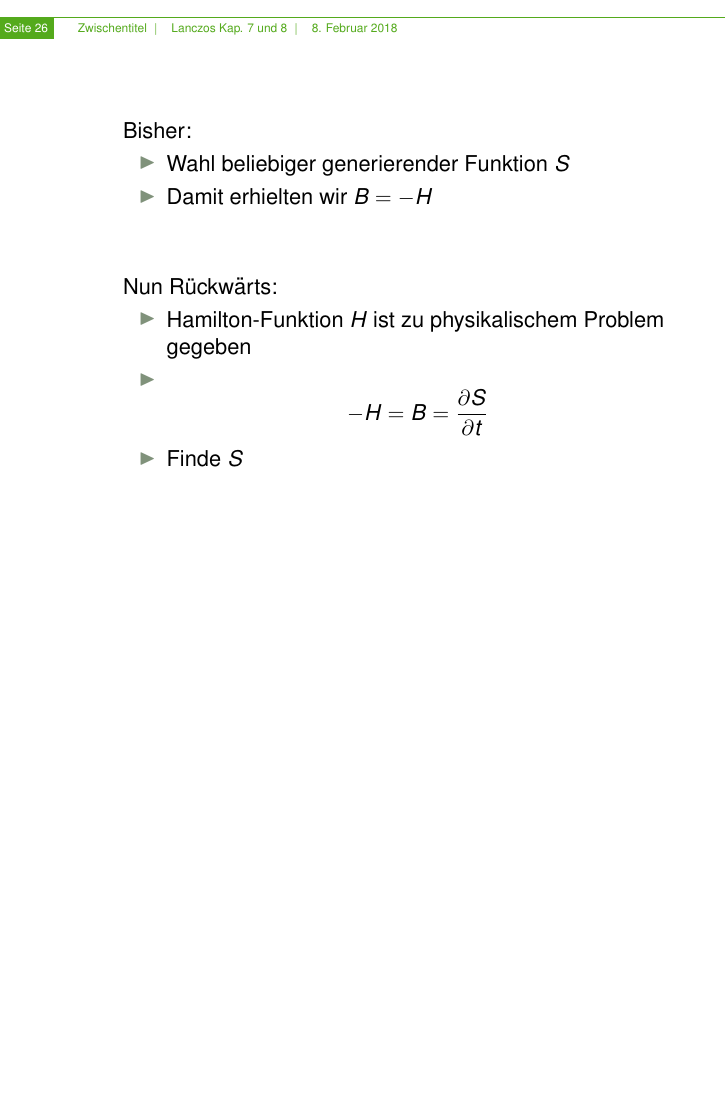
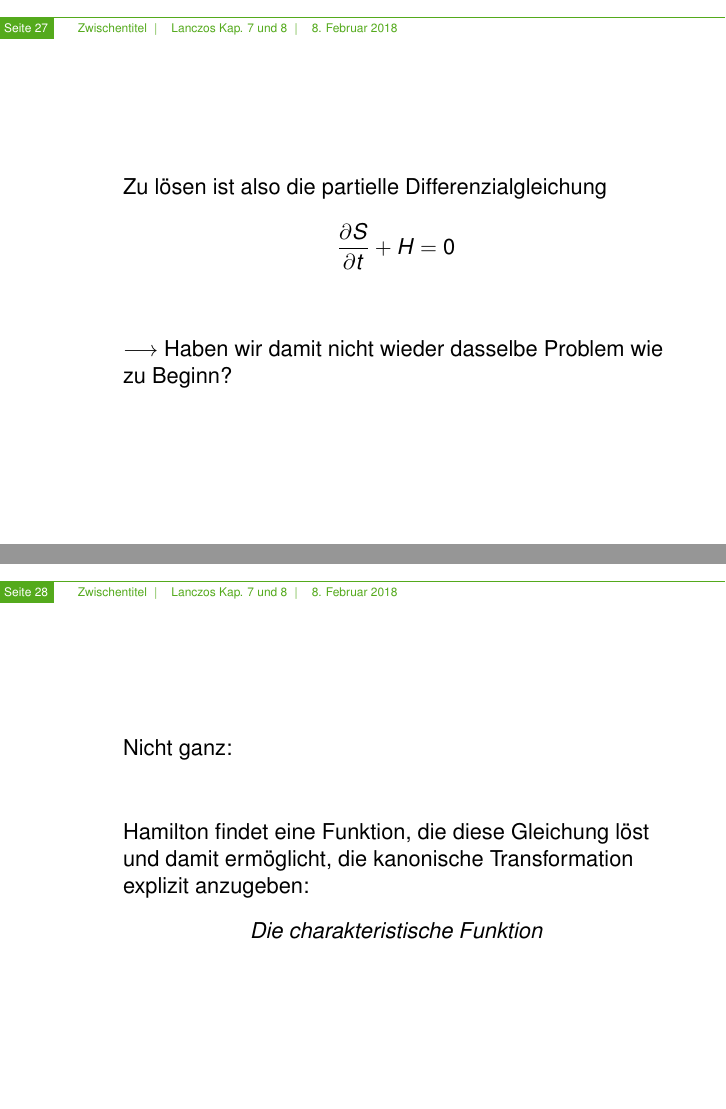
Before and after one commit to AntonHuegel/LanczosSeminar, LaTeX slides (main.tex, which reads PhasenFluid.tex): page 26 of 26 before the commit and pages 27 and 28 of 31 after it, the two joined at a grey line, the shorter picture padded with empty space. Compiled offline with pdfLaTeX.

Commit message:
Fertig bis auf Beispiel

```diff
--- a/PhasenFluid.tex
+++ b/PhasenFluid.tex
@@ -25,3 +29,21 @@
     \end{itemize}
 
 \end{frame}
+
+
+\begin{frame}
+    Zu lösen ist also die partielle Differenzialgleichung
+
+    \begin{displaymath}
+        \frac{\partial S}{\partial t} + H = 0
+    \end{displaymath} \\
+        \vspace{1cm}
+    $\longrightarrow$ Haben wir damit nicht wieder dasselbe Problem wie zu Beginn?
+\end{frame}
+
+\begin{frame}
+    Nicht ganz: \\
+            \vspace{1cm}
+    Hamilton findet eine Funktion, die diese Gleichung löst und damit ermöglicht, die kanonische Transformation explizit anzugeben:
+    \begin{center} \emph{Die charakteristische Funktion} \end{center}
+\end{frame}
```
Also changed, not shown: images/geodaete.PNG (added), PhasenFluid.tex (27 more changed lines).
